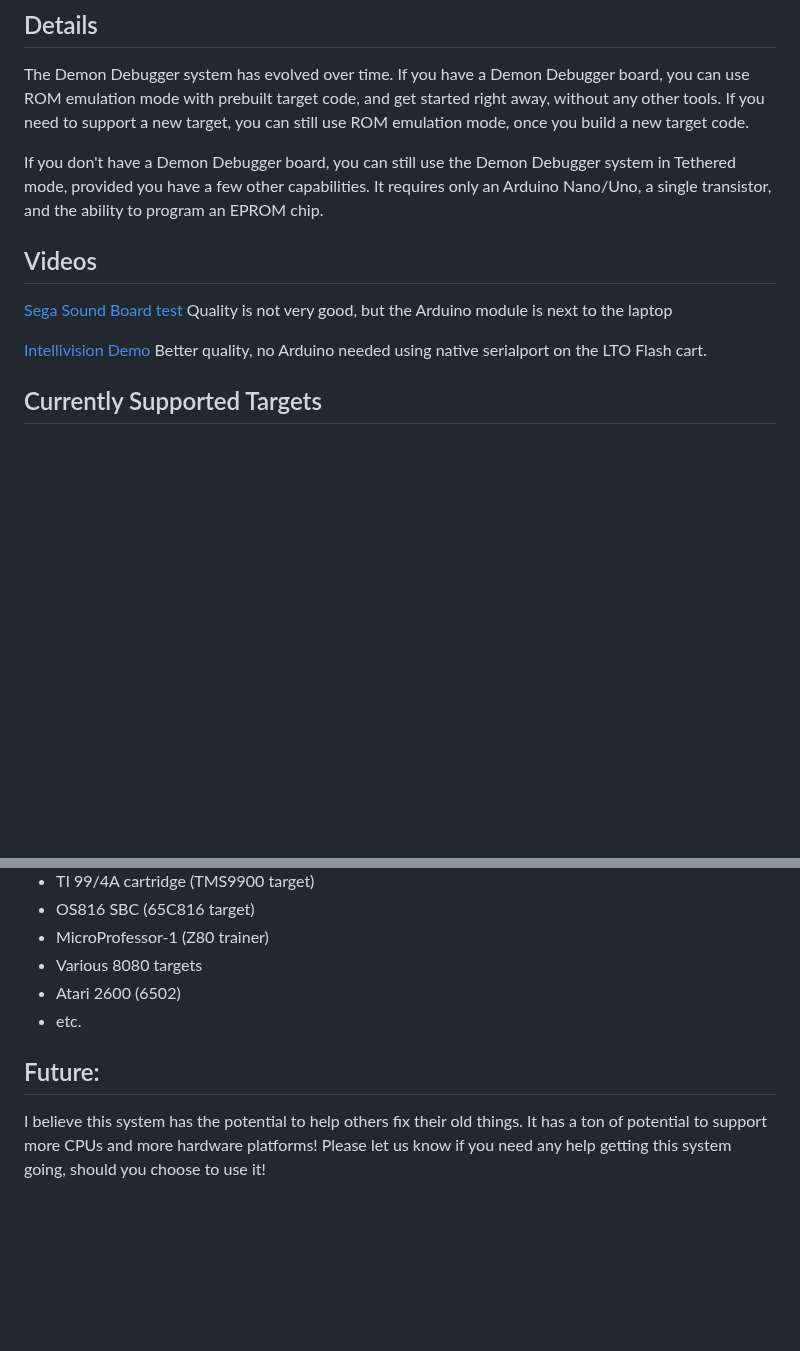
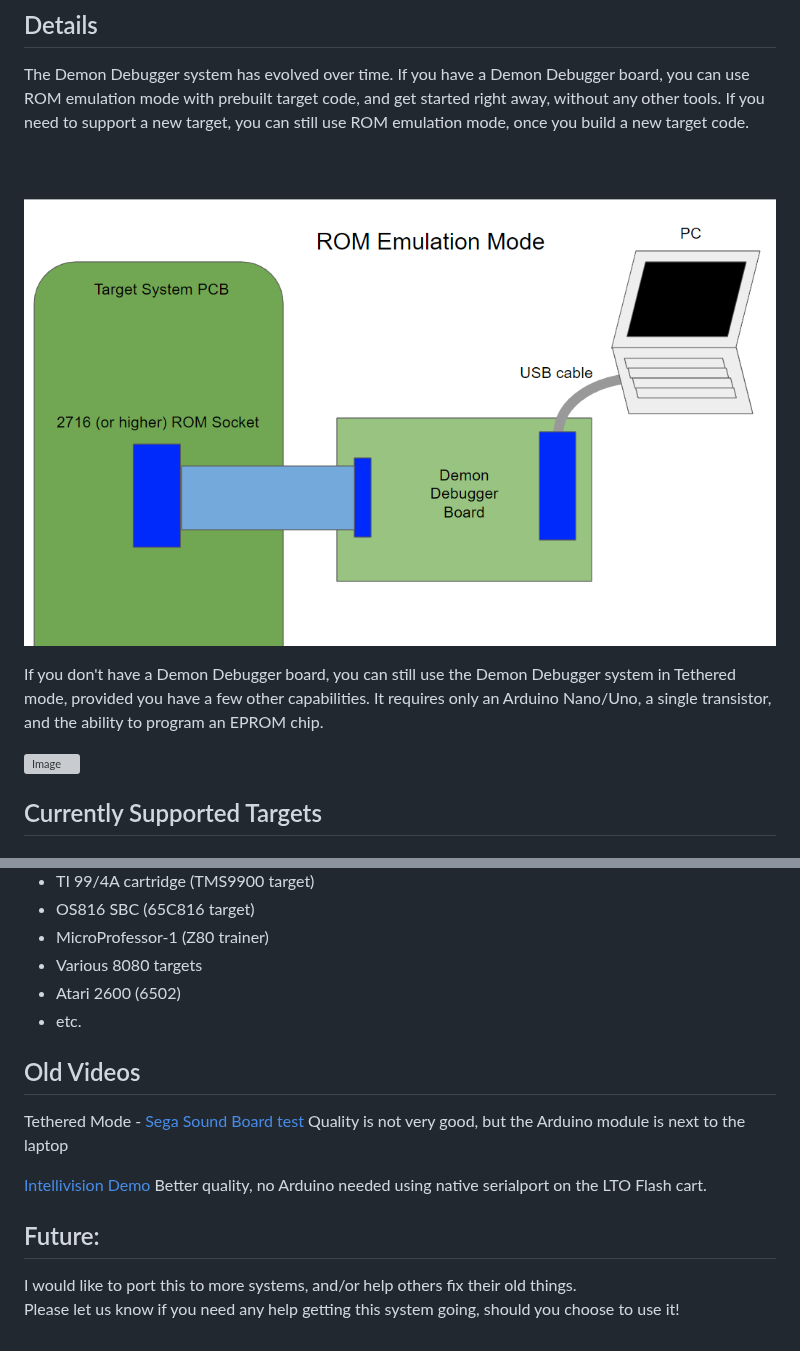
Before and after one commit to palazzol/demon, a Markdown page: README.md, 2 parts joined by grey strips. GitHub-like rendering; pictures changed too: img/RomEmulationMode.png (added); blank space fills up the shorter version; grey boxes are pictures that could not be loaded.

Commit message:
Add ROM Emulation pic

```diff
--- a/README.md
+++ b/README.md
@@ -31,14 +31,11 @@ To support a totally new target system, a small amount of tweaking may need to b
 
 The Demon Debugger system has evolved over time.  If you have a Demon Debugger board, you can use ROM emulation mode with prebuilt target code, and get started right away, without any other tools.  If you need to support a new target, you can still use ROM emulation mode, once you build a new target code.
 
+![Image](img/RomEmulationMode.png)
 
 If you don't have a Demon Debugger board, you can still use the Demon Debugger system in Tethered mode, provided you have a few other capabilities.  It requires only an Arduino Nano/Uno, a single transistor, and the ability to program an EPROM chip.
 
-## Videos
-
-[Sega Sound Board test](https://www.youtube.com/watch?v=uYlbb8uPjoU) Quality is not very good, but the Arduino module is next to the laptop
-
-[Intellivision Demo](https://www.youtube.com/watch?v=_8YfCMpHLhY) Better quality, no Arduino needed using native serialport on the LTO Flash cart.
+![Image](img/TetheredMode.png)
 
 ## Currently Supported Targets
 
@@ -70,6 +67,13 @@ If you don't have a Demon Debugger board, you can still use the Demon Debugger s
 * Atari 2600 (6502)
 * etc.
 
+## Old Videos
+
+Tethered Mode - [Sega Sound Board test](https://www.youtube.com/watch?v=uYlbb8uPjoU) Quality is not very good, but the Arduino module is next to the laptop
+
+[Intellivision Demo](https://www.youtube.com/watch?v=_8YfCMpHLhY) Better quality, no Arduino needed using native serialport on the LTO Flash cart.
+
 ## Future:
 
-I believe this system has the potential to help others fix their old things. It has a ton of potential to support more CPUs and more hardware platforms!  Please let us know if you need any help getting this system going, should you choose to use it!
+I would like to port this to more systems, and/or help others fix their old things.
+Please let us know if you need any help getting this system going, should you choose to use it!
```
